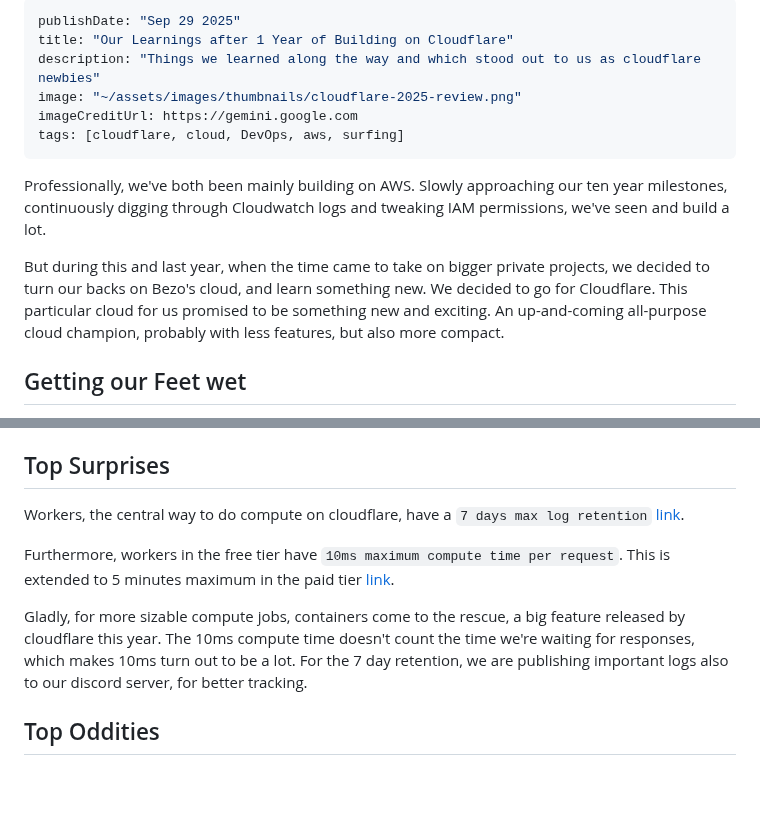
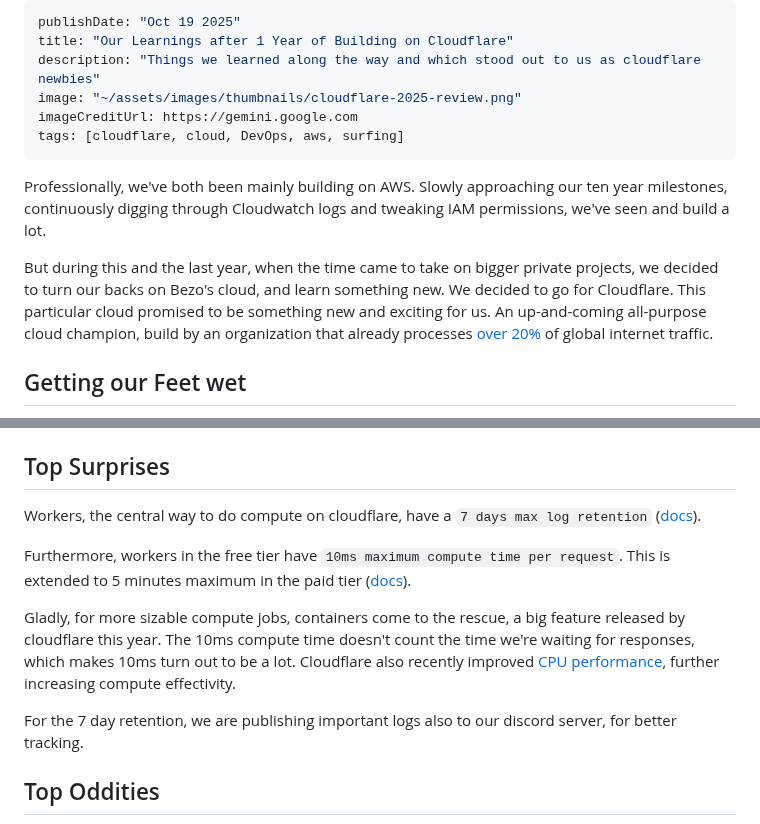
Before and after one commit to hendriknielaender/double-trouble, a Markdown page: data/blog/cloudflare-2025-review.md, 2 parts joined by grey strips. GitHub-like rendering; blank space fills up the shorter version.

Commit message:
chore: add links from review feedback
chore: incorporate 20% usage feedback

chore: add backlink from review

```diff
--- a/data/blog/cloudflare-2025-review.md
+++ b/data/blog/cloudflare-2025-review.md
@@ -1,5 +1,5 @@
 ---
-publishDate: "Sep 29 2025"
+publishDate: "Oct 19 2025"
 title: "Our Learnings after 1 Year of Building on Cloudflare"
 description: "Things we learned along the way and which stood out to us as cloudflare newbies"
 image: "~/assets/images/thumbnails/cloudflare-2025-review.png"
@@ -11,10 +11,12 @@ Professionally, we've both been mainly building on AWS. Slowly approaching our t
 milestones, continuously digging through Cloudwatch logs and tweaking IAM permissions, we've
 seen and build a lot.
 
-But during this and last year, when the time came to take on bigger private projects, we decided
-to turn our backs on Bezo's cloud, and learn something new. We decided to go for Cloudflare. This
-particular cloud for us promised to be something new and exciting. An up-and-coming all-purpose
-cloud champion, probably with less features, but also more compact.
+But during this and the last year, when the time came to take on bigger private projects, we
+decided to turn our backs on Bezo's cloud, and learn something new. We decided to go for
+Cloudflare. This particular cloud promised to be something new and exciting for us. An
+up-and-coming all-purpose cloud champion, build by an organization that already processes [over
+20%](https://convergedigest.com/cloudflare-expands-network-powers-over-20-of-internet-traffic-in-2024/)
+of global internet traffic.
 
 ## Getting our Feet wet
 
@@ -89,16 +94,19 @@ database, block storage and container services just on cloudflare, based on a si
 ## Top Surprises
 
 Workers, the central way to do compute on cloudflare, have a `7 days max log retention`
-[link](https://developers.cloudflare.com/workers/observability/logs/workers-logs/#limits).
+([docs](https://developers.cloudflare.com/workers/observability/logs/workers-logs/#limits)).
 
 Furthermore, workers in the free tier have `10ms maximum compute time per request`. This is
 extended to 5 minutes maximum in the paid tier
-[link](https://developers.cloudflare.com/workers/platform/limits/#worker-limits).
+([docs](https://developers.cloudflare.com/workers/platform/limits/#worker-limits)).
 
 Gladly, for more sizable compute jobs, containers come to the rescue, a big feature released by
 cloudflare this year. The 10ms compute time doesn't count the time we're waiting for responses,
-which makes 10ms turn out to be a lot. For the 7 day retention, we are publishing important logs
-also to our discord server, for better tracking.
+which makes 10ms turn out to be a lot. Cloudflare also recently improved [CPU
+performance](https://blog.cloudflare.com/unpacking-cloudflare-workers-cpu-performance-benchmarks/),
+further increasing compute effectivity.
+
+For the 7 day retention, we are publishing important logs also to our discord server, for better tracking.
 
 ## Top Oddities
 
```
Also changed, not shown: other parts of data/blog/cloudflare-2025-review.md (+7 -4 lines).
